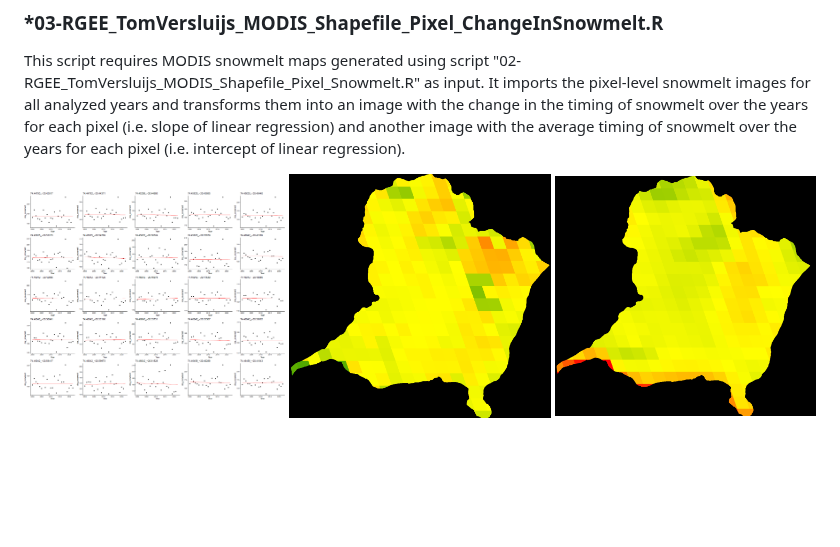
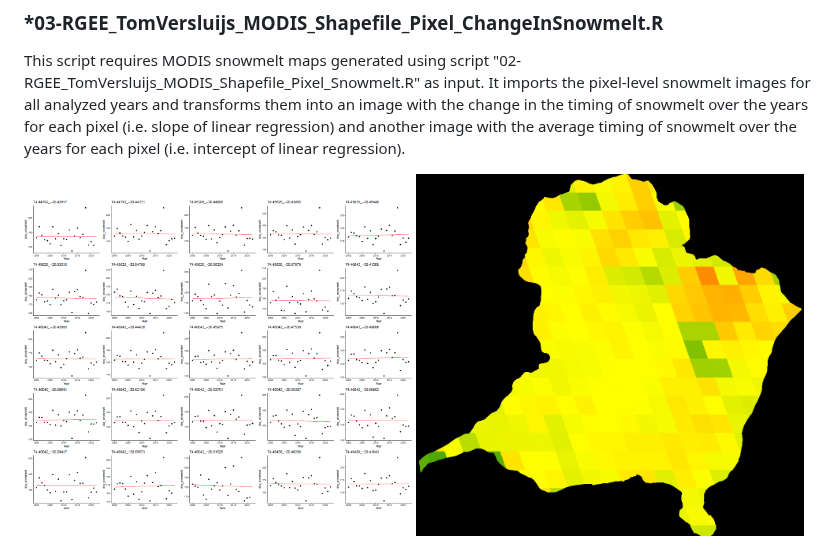
Before and after one commit to TVersluijs/RGEE_Snowmelt, a Markdown page: README.md, the part around one of its changes. Rendered like a GitHub page; blank space fills up the shorter version.

```diff
--- a/README.md
+++ b/README.md
@@ -147,7 +149,6 @@ of snowmelt over the years for each pixel (i.e. slope of linear regression) and
 over the years for each pixel (i.e. intercept of linear regression).
 
 <p float="left">
-  <img align="top" src="./_pictures/03A-MODIS_Zackenberg_Pixels_Regressions_ChangeInSnowmelt.png" width="33%" title="Linear regressions fitted to pixel-specific timeseries of the date of snowmelt" />
-  <img align="top" src="./_pictures/03B-MODIS_Zackenberg_Image_ChangeInSnowmelt.png" width="33%" title="Image of the change in timing of snowmelt (slope) for all pixels within the shapefile" />
-  <img align="top" src="./_pictures/03C-MODIS_Zackenberg_Image_SnowmeltIntercept.png" width="33%" title="Image of the average date of snowmelt (intercept at average year) for all pixels within the shapefile" />
+  <img align="top" src="./_pictures/03A-MODIS_Zackenberg_Pixels_Regressions_ChangeInSnowmelt.png" width="49%" title="Linear regressions fitted to pixel-specific timeseries of the date of snowmelt" />
+  <img align="top" src="./_pictures/03B-MODIS_Zackenberg_Image_ChangeInSnowmelt.png" width="49%" title="Image of the change in timing of snowmelt (slope) for all pixels within the shapefile" />
 </p>
```
Also changed, not shown: other parts of README.md (+15 -9 lines).
